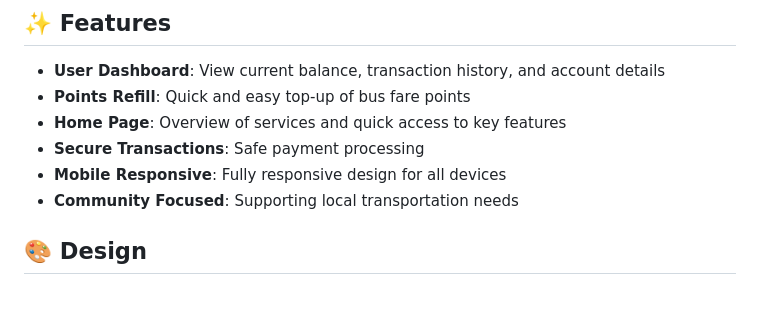
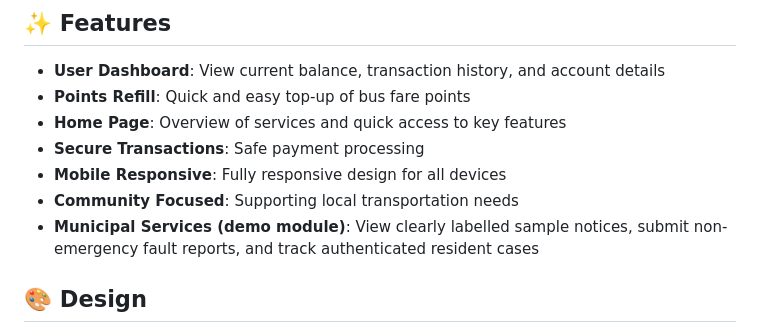
Before and after one commit to Fast-Execute/Tshwane-app, a Markdown page: README.md, the part around the change. GitHub-like rendering; blank space fills up the shorter version.

Commit message:
Document municipal services module

```diff
--- a/README.md
+++ b/README.md
@@ -17,6 +17,7 @@ The Tshwane Bus Fare Points Refill App is a web-based platform that enables user
 - **Secure Transactions**: Safe payment processing
 - **Mobile Responsive**: Fully responsive design for all devices
 - **Community Focused**: Supporting local transportation needs
+- **Municipal Services (demo module)**: View clearly labelled sample notices, submit non-emergency fault reports, and track authenticated resident cases
 
 ## 🎨 Design
 
```
